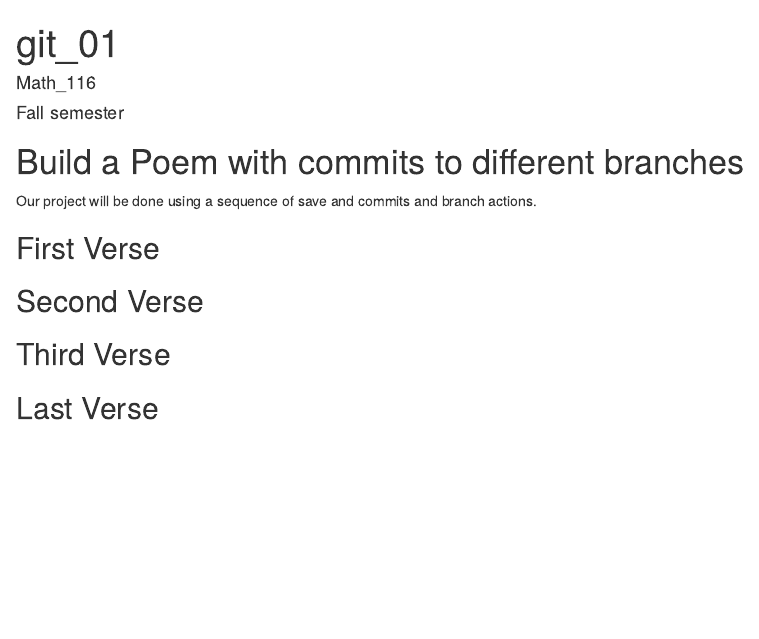
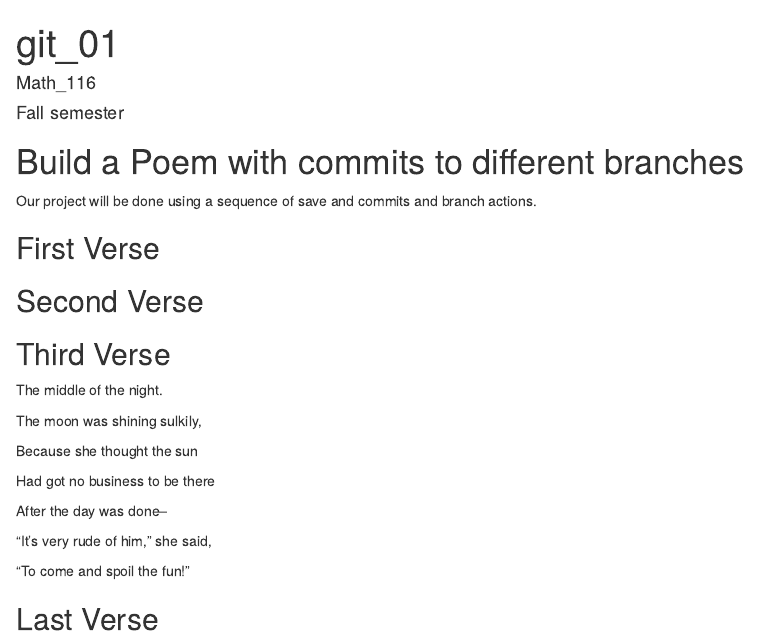
Before and after one commit to oseapedro/workshop, an R Markdown document (poem.rmd): the page in a window 1100 px wide, from its top. Rendered offline with R 4.5, knitr and Pandoc, with nearby package versions.

Commit message:
third verse

```diff
--- a/poem.rmd
+++ b/poem.rmd
@@ -21,6 +21,20 @@ you, if you change any of this the git program will notice it and compromise you
 
 ## Third Verse
 <!--Put the first two verses of The Walrus and the Carpenter here!-->
+The middle of the night.
+
+The moon was shining sulkily,
+
+Because she thought the sun
+
+Had got no business to be there
+
+After the day was done--
+
+"It's very rude of him," she said,
+
+"To come and spoil the fun!"
+
 
 ## Last Verse
 <!--Put a short poem of your choice 8-20 lines,here!-->
```
